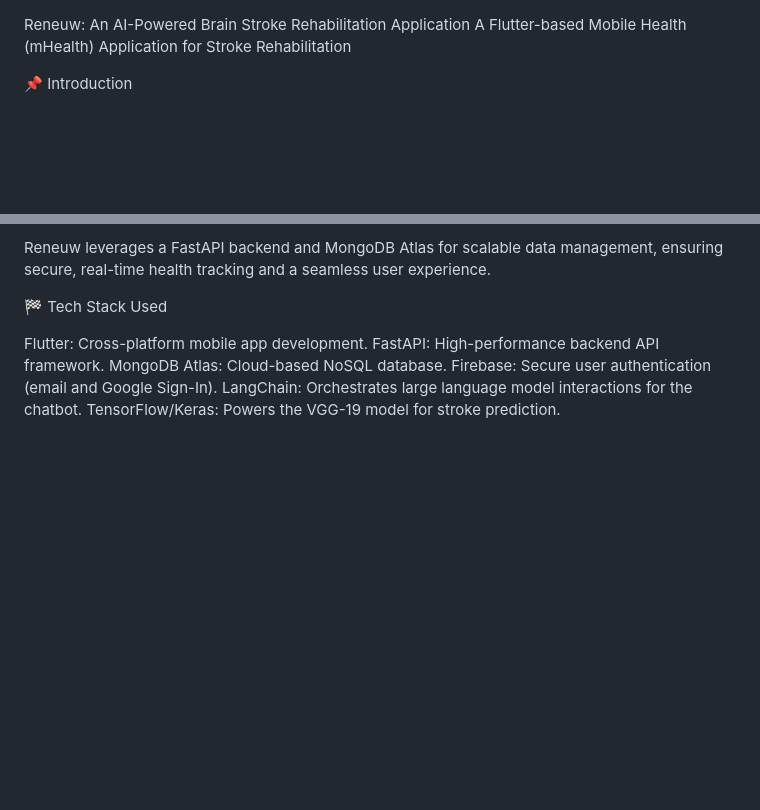
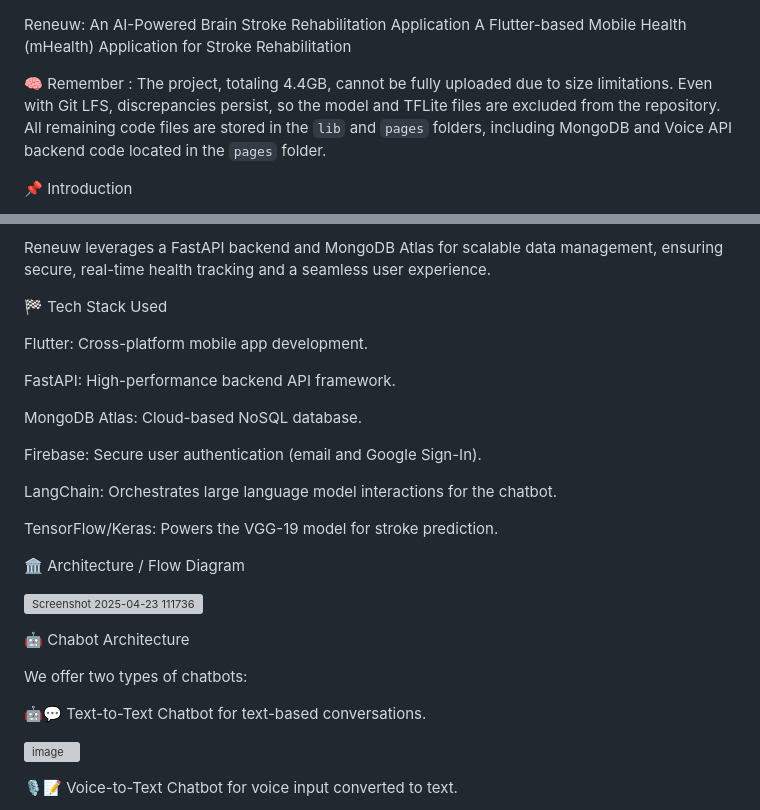
Before and after one commit to classyvamshi/Brain-Stroke-Rehab-App, a Markdown page: README.md, 2 parts joined by grey strips. Rendered like a GitHub page; blank space fills up the shorter version; grey boxes are pictures that could not be loaded.

```diff
--- a/README.md
+++ b/README.md
@@ -1,7 +1,8 @@
 Reneuw: An AI-Powered Brain Stroke Rehabilitation Application
 A Flutter-based Mobile Health (mHealth) Application for Stroke Rehabilitation
 
-
+🧠 Remember :
+The project, totaling 4.4GB, cannot be fully uploaded due to size limitations. Even with Git LFS, discrepancies persist, so the model and TFLite files are excluded from the repository. All remaining code files are stored in the `lib` and `pages` folders, including MongoDB and Voice API backend code located in the `pages` folder.
 
 📌 Introduction
 
@@ -20,8 +21,28 @@ Reneuw leverages a FastAPI backend and MongoDB Atlas for scalable data managemen
 🏁 Tech Stack Used
 
 Flutter: Cross-platform mobile app development.
+
 FastAPI: High-performance backend API framework.
+
 MongoDB Atlas: Cloud-based NoSQL database.
+
 Firebase: Secure user authentication (email and Google Sign-In).
+
 LangChain: Orchestrates large language model interactions for the chatbot.
+
 TensorFlow/Keras: Powers the VGG-19 model for stroke prediction.
+
+🏛️ Architecture / Flow Diagram
+
+![Screenshot 2025-04-23 111736](https://github.com/user-attachments/assets/ab32fe50-27b9-4da7-9249-7dcdd539746a)
+
+🤖 Chabot Architecture
+
+We offer two types of chatbots:
+
+🤖💬 Text-to-Text Chatbot for text-based conversations.
+
+![image](https://github.com/user-attachments/assets/217c9225-8e5c-4c38-81ac-e7d6835f256c)
+
+🎙️📝 Voice-to-Text Chatbot for voice input converted to text.
+
```
Also changed, not shown: other parts of README.md (+5 -0 lines).
